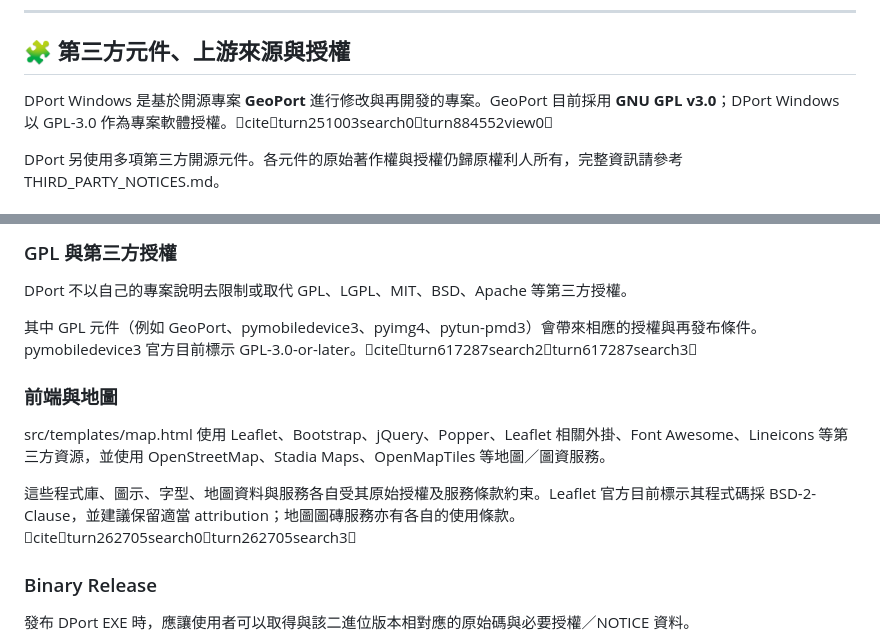
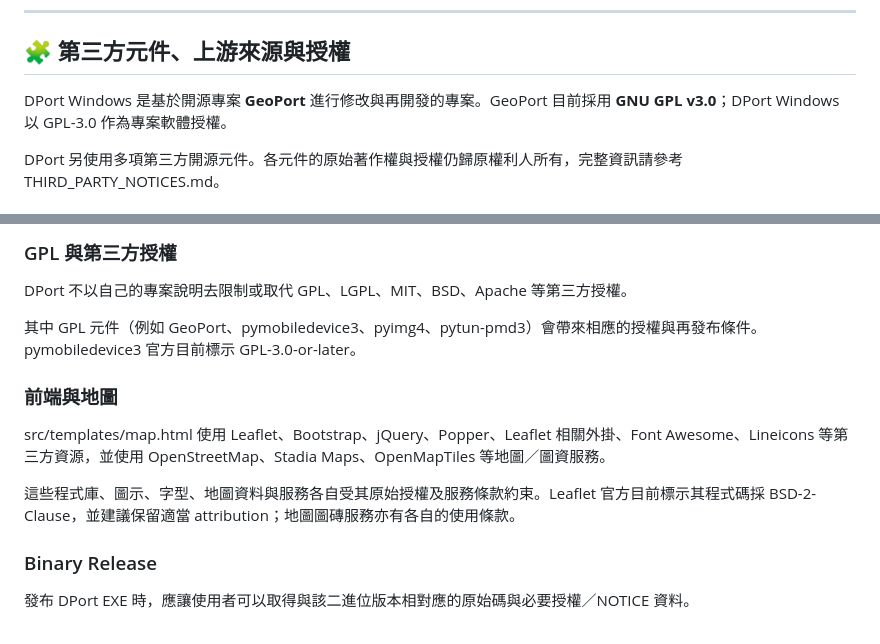
Before and after one commit to DickyR15/DPort, a Markdown page: README.md, 2 parts joined by grey strips. GitHub-like rendering.

Commit message:
docs: remove internal citation markers

```diff
--- a/README.md
+++ b/README.md
@@ -168,7 +168,7 @@ DPort 涉及 iPhone 裝置連線及位置相關功能，實際可用功能會依
 
 ## 🧩 第三方元件、上游來源與授權
 
-DPort Windows 是基於開源專案 **GeoPort** 進行修改與再開發的專案。GeoPort 目前採用 **GNU GPL v3.0**；DPort Windows 以 GPL-3.0 作為專案軟體授權。citeturn251003search0turn884552view0
+DPort Windows 是基於開源專案 **GeoPort** 進行修改與再開發的專案。GeoPort 目前採用 **GNU GPL v3.0**；DPort Windows 以 GPL-3.0 作為專案軟體授權。
 
 DPort 另使用多項第三方開源元件。各元件的原始著作權與授權仍歸原權利人所有，完整資訊請參考 THIRD_PARTY_NOTICES.md。
 
@@ -183,13 +183,13 @@ DPort-specific modifications include DPort branding, Traditional Chinese (Taiwan
 
 DPort 不以自己的專案說明去限制或取代 GPL、LGPL、MIT、BSD、Apache 等第三方授權。
 
-其中 GPL 元件（例如 GeoPort、pymobiledevice3、pyimg4、pytun-pmd3）會帶來相應的授權與再發布條件。pymobiledevice3 官方目前標示 GPL-3.0-or-later。citeturn617287search2turn617287search3
+其中 GPL 元件（例如 GeoPort、pymobiledevice3、pyimg4、pytun-pmd3）會帶來相應的授權與再發布條件。pymobiledevice3 官方目前標示 GPL-3.0-or-later。
 
 ### 前端與地圖
 
 src/templates/map.html 使用 Leaflet、Bootstrap、jQuery、Popper、Leaflet 相關外掛、Font Awesome、Lineicons 等第三方資源，並使用 OpenStreetMap、Stadia Maps、OpenMapTiles 等地圖／圖資服務。
 
-這些程式庫、圖示、字型、地圖資料與服務各自受其原始授權及服務條款約束。Leaflet 官方目前標示其程式碼採 BSD-2-Clause，並建議保留適當 attribution；地圖圖磚服務亦有各自的使用條款。citeturn262705search0turn262705search3
+這些程式庫、圖示、字型、地圖資料與服務各自受其原始授權及服務條款約束。Leaflet 官方目前標示其程式碼採 BSD-2-Clause，並建議保留適當 attribution；地圖圖磚服務亦有各自的使用條款。
 
 ### Binary Release
 
```
